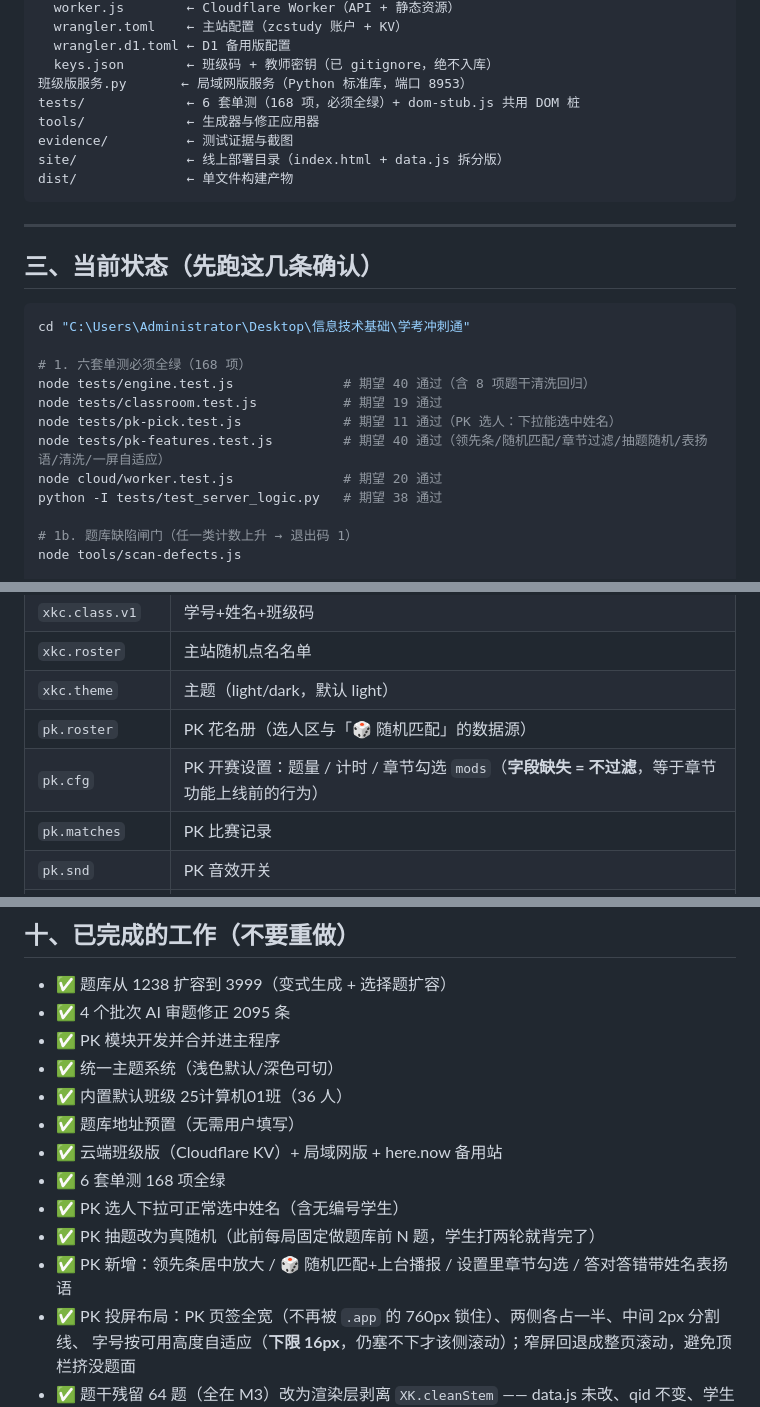
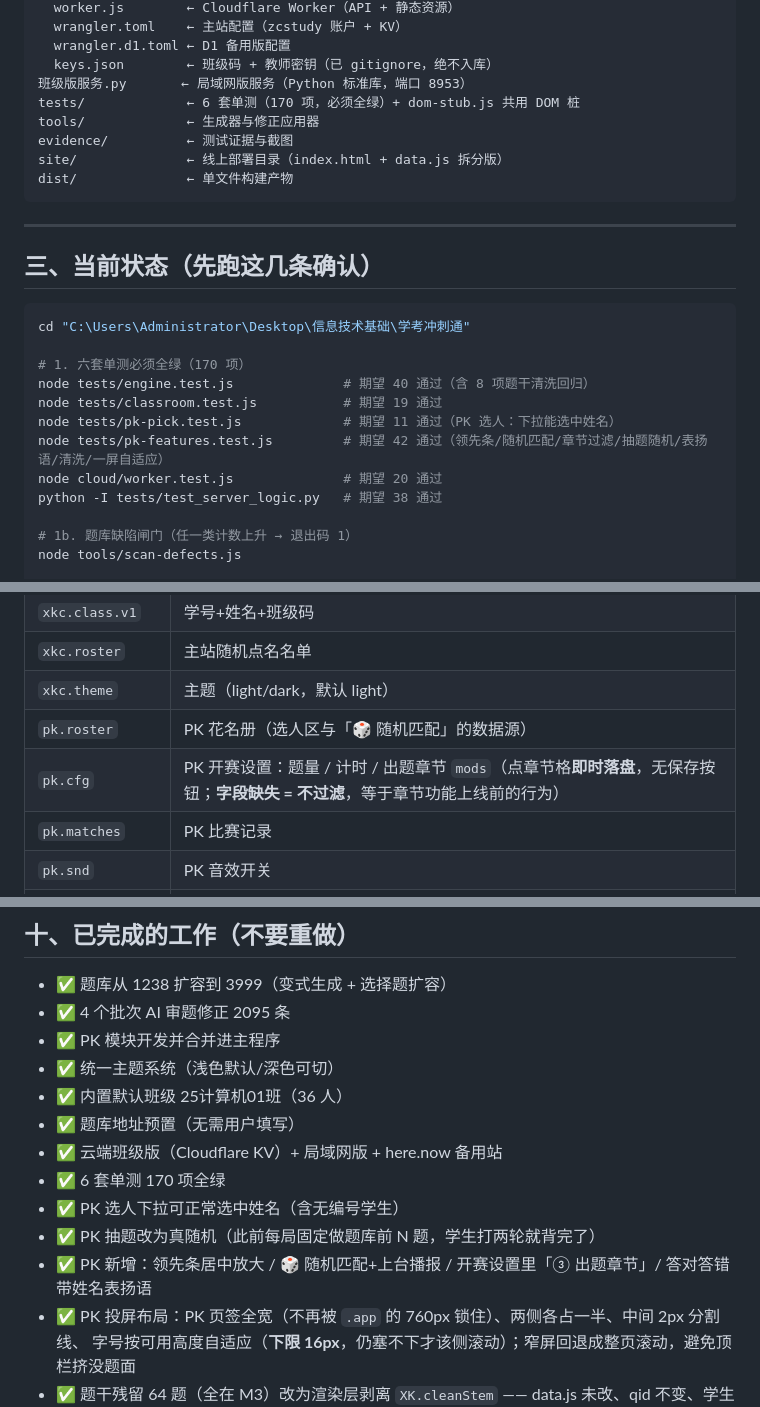
Before and after one commit to openclawzhangchong/xuekao-chongcitong, a Markdown page: HANDOFF.md, 3 parts joined by grey strips. Rendered like a GitHub page.

````diff
--- a/HANDOFF.md
+++ b/HANDOFF.md
@@ -66,7 +66,7 @@ cloud/
   wrangler.d1.toml ← D1 备用版配置
   keys.json        ← 班级码 + 教师密钥（已 gitignore，绝不入库）
 班级版服务.py       ← 局域网版服务（Python 标准库，端口 8953）
-tests/             ← 6 套单测（168 项，必须全绿）+ dom-stub.js 共用 DOM 桩
+tests/             ← 6 套单测（170 项，必须全绿）+ dom-stub.js 共用 DOM 桩
 tools/             ← 生成器与修正应用器
 evidence/          ← 测试证据与截图
 site/              ← 线上部署目录（index.html + data.js 拆分版）
@@ -80,11 +80,11 @@ dist/              ← 单文件构建产物
 ```bash
 cd "C:\Users\Administrator\Desktop\信息技术基础\学考冲刺通"
 
-# 1. 六套单测必须全绿（168 项）
+# 1. 六套单测必须全绿（170 项）
 node tests/engine.test.js              # 期望 40 通过（含 8 项题干清洗回归）
 node tests/classroom.test.js           # 期望 19 通过
 node tests/pk-pick.test.js             # 期望 11 通过（PK 选人：下拉能选中姓名）
-node tests/pk-features.test.js         # 期望 40 通过（领先条/随机匹配/章节过滤/抽题随机/表扬语/清洗/一屏自适应）
+node tests/pk-features.test.js         # 期望 42 通过（领先条/随机匹配/章节过滤/抽题随机/表扬语/清洗/一屏自适应）
 node cloud/worker.test.js              # 期望 20 通过
 python -I tests/test_server_logic.py   # 期望 38 通过
 
@@ -255,7 +255,7 @@ git push origin main   # remote 已配置为 git@github-xuekao:openclawzhangchon
 | `xkc.roster` | 主站随机点名名单 |
 | `xkc.theme` | 主题（light/dark，默认 light） |
 | `pk.roster` | PK 花名册（选人区与「🎲 随机匹配」的数据源） |
-| `pk.cfg` | PK 开赛设置：题量 / 计时 / 章节勾选 `mods`（**字段缺失 = 不过滤**，等于章节功能上线前的行为） |
+| `pk.cfg` | PK 开赛设置：题量 / 计时 / 出题章节 `mods`（点章节格**即时落盘**，无保存按钮；**字段缺失 = 不过滤**，等于章节功能上线前的行为） |
 | `pk.matches` | PK 比赛记录 |
 | `pk.snd` | PK 音效开关 |
 | `xkc.big` | 课堂投屏状态 |
@@ -298,10 +298,10 @@ git push origin main   # remote 已配置为 git@github-xuekao:openclawzhangchon
 - ✅ 内置默认班级 25计算机01班（36 人）
 - ✅ 题库地址预置（无需用户填写）
 - ✅ 云端班级版（Cloudflare KV）+ 局域网版 + here.now 备用站
-- ✅ 6 套单测 168 项全绿
+- ✅ 6 套单测 170 项全绿
 - ✅ PK 选人下拉可正常选中姓名（含无编号学生）
 - ✅ PK 抽题改为真随机（此前每局固定做题库前 N 题，学生打两轮就背完了）
-- ✅ PK 新增：领先条居中放大 / 🎲 随机匹配+上台播报 / 设置里章节勾选 / 答对答错带姓名表扬语
+- ✅ PK 新增：领先条居中放大 / 🎲 随机匹配+上台播报 / 开赛设置里「③ 出题章节」/ 答对答错带姓名表扬语
 - ✅ PK 投屏布局：PK 页签全宽（不再被 `.app` 的 760px 锁住）、两侧各占一半、中间 2px 分割线、
   字号按可用高度自适应（**下限 16px**，仍塞不下才该侧滚动）；窄屏回退成整页滚动，避免顶栏挤没题面
 - ✅ 题干残留 64 题（全在 M3）改为渲染层剥离 `XK.cleanStem` —— data.js 未改、qid 不变、学生记录不断链
````
Also changed, not shown: README.md (+2 -2 lines), evidence/pk-modpick-1366.png (added), 7 other files.
